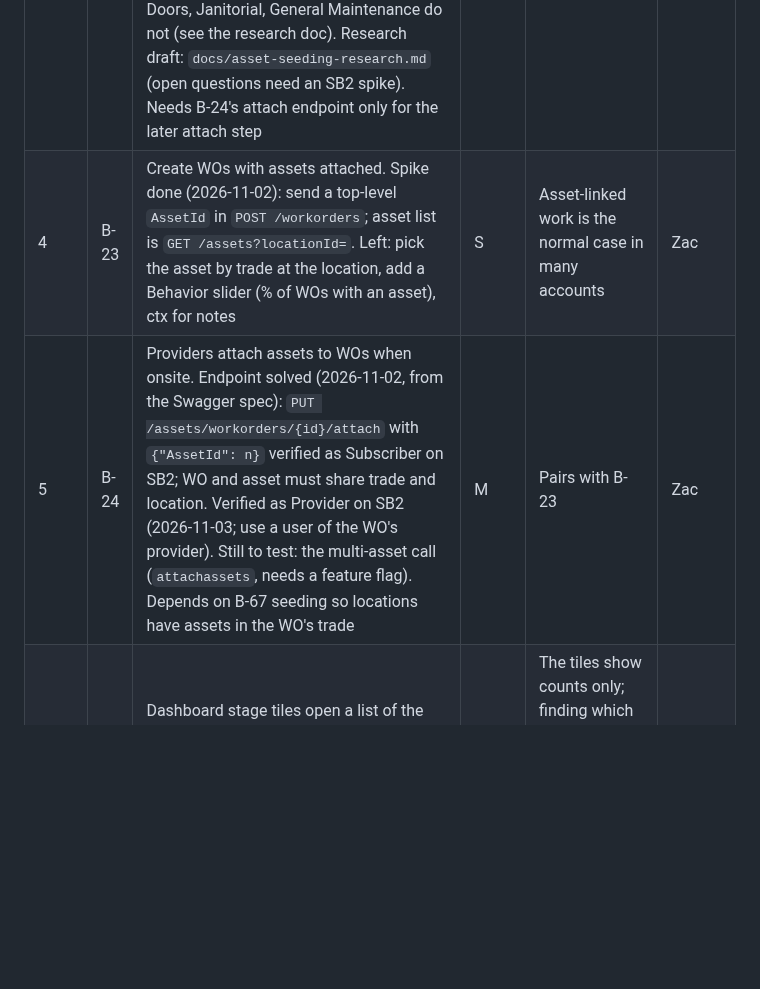
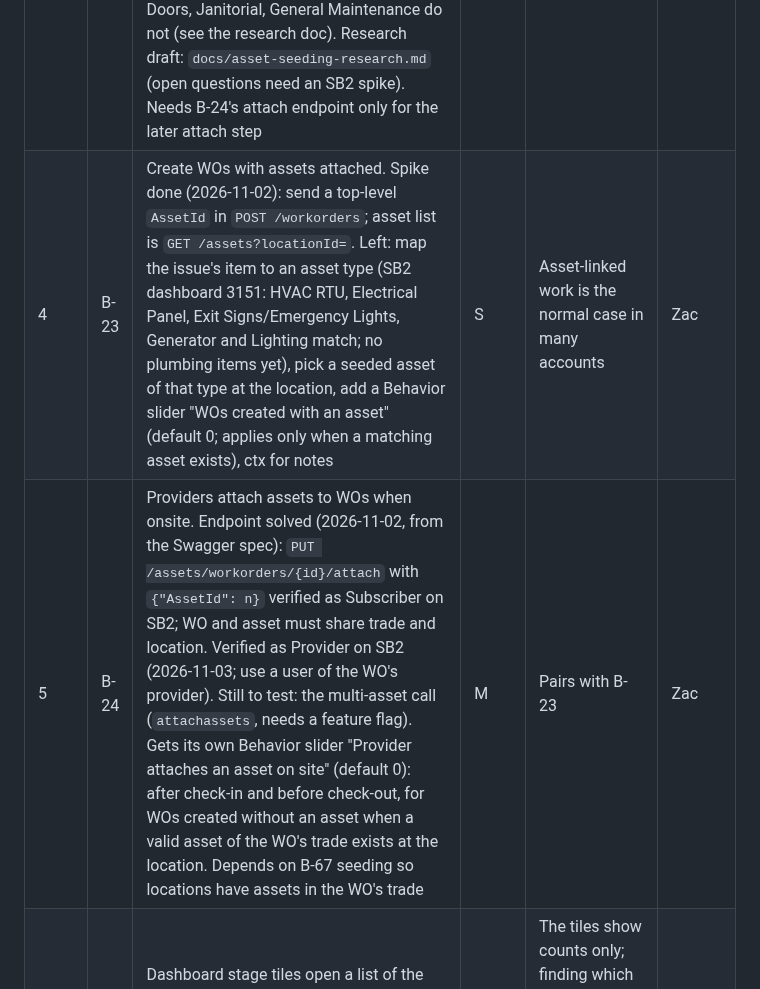
Before and after one commit to zwolf25/sc-activity-agent, a Markdown page: docs/BACKLOG.md, the part around the change. Drawn GitHub-style; blank space fills up the shorter version.

Commit message:
Backlog: asset sliders for B-23 and B-24
Co-Authored-By: Claude Sonnet 5.5 <noreply@anthropic.com>

```diff
--- a/docs/BACKLOG.md
+++ b/docs/BACKLOG.md
@@ -17,8 +17,8 @@ Ordered list of enhancements after v1. The order is the priority: rank 1 is next
 | 1 | B-57 | Production rollout check for v0.10.0 to v0.11.x. Zac has switched on checklists and photos in Prod. Left: look at one Prod WO each for checklist answers, before photo and after photo in ServiceChannel, and the update page, Activity days, week switch and the in-app update banner for the latest tag. Also check the B-25 paths once a rating slider is above 0: one rated WO, one reworked WO, and the Unsatisfactory stage on the Dashboard. Ask Zac before touching Prod | S | Four releases of new write paths have only run on SB2. Prod is where a mistake is visible to real users | Claude |
 | 2 | B-22 | Complete checklists on WOs. Built (v0.10.0, Settings toggle) and verified on SB2. Now sends the answering user's `AuthUserID` (read from the profile) and traces required questions it cannot answer. Verified on SB2 (2026-11-01): the profile gives `AuthUserId` and the answers are recorded. Required question left open on SB2 (2026-11-01): check-out still succeeds, nothing recorded. Left: per-asset questions (needs B-23/B-24) | S | Required questions block submitting the checklist (engineering), so unanswerable ones are the open gap | Zac |
 | 3 | B-67 | Seed realistic assets. Released v0.13.0; SB2 HQ-NYC and Production HQ-NYC and ZW123 seeded (2026-11-02). Left: the new-location and new-trade prompts (`assets.notify_new_locations`), and `audit` reads each asset one at a time, so it is slow on many assets (read the list once instead). Research real equipment per trade we work (type, make, model, serial, install date, condition, warranty, refrigerant, custom attributes) and the asset fields the API takes; build `agent assets seed`, `audit` and `enrich` (dry-run diff first, idempotent, remembers what it created); SB2 first, Production only after Zac approves the plan; one-time load for existing Prod locations, then runs on command for each new location. Updating assets the agent did not create is opt-in per run. Warranty is out of scope (B-68). Only trades that carry assets are seeded; trades confirmed 2026-11-02: HVAC, Electrical, Plumbing carry assets; Doors, Janitorial, General Maintenance do not (see the research doc). Research draft: `docs/asset-seeding-research.md` (open questions need an SB2 spike). Needs B-24's attach endpoint only for the later attach step | L | B-23 and B-24 cannot work without enough assets in each trade at each location (HQ-NYC on SB2 has 2, none in our trades) | Zac |
-| 4 | B-23 | Create WOs with assets attached. Spike done (2026-11-02): send a top-level `AssetId` in `POST /workorders`; asset list is `GET /assets?locationId=`. Left: pick the asset by trade at the location, add a Behavior slider (% of WOs with an asset), ctx for notes | S | Asset-linked work is the normal case in many accounts | Zac |
-| 5 | B-24 | Providers attach assets to WOs when onsite. Endpoint solved (2026-11-02, from the Swagger spec): `PUT /assets/workorders/{id}/attach` with `{"AssetId": n}` verified as Subscriber on SB2; WO and asset must share trade and location. Verified as Provider on SB2 (2026-11-03; use a user of the WO's provider). Still to test: the multi-asset call (`attachassets`, needs a feature flag). Depends on B-67 seeding so locations have assets in the WO's trade | M | Pairs with B-23 | Zac |
+| 4 | B-23 | Create WOs with assets attached. Spike done (2026-11-02): send a top-level `AssetId` in `POST /workorders`; asset list is `GET /assets?locationId=`. Left: map the issue's item to an asset type (SB2 dashboard 3151: HVAC RTU, Electrical Panel, Exit Signs/Emergency Lights, Generator and Lighting match; no plumbing items yet), pick a seeded asset of that type at the location, add a Behavior slider "WOs created with an asset" (default 0; applies only when a matching asset exists), ctx for notes | S | Asset-linked work is the normal case in many accounts | Zac |
+| 5 | B-24 | Providers attach assets to WOs when onsite. Endpoint solved (2026-11-02, from the Swagger spec): `PUT /assets/workorders/{id}/attach` with `{"AssetId": n}` verified as Subscriber on SB2; WO and asset must share trade and location. Verified as Provider on SB2 (2026-11-03; use a user of the WO's provider). Still to test: the multi-asset call (`attachassets`, needs a feature flag). Gets its own Behavior slider "Provider attaches an asset on site" (default 0): after check-in and before check-out, for WOs created without an asset when a valid asset of the WO's trade exists at the location. Depends on B-67 seeding so locations have assets in the WO's trade | M | Pairs with B-23 | Zac |
 | 6 | B-64 | Dashboard stage tiles open a list of the WOs in that stage (WO id, trade, location, next step due). Starts with Unsatisfactory, Invoice rejected and Awaiting review | S | The tiles show counts only; finding which WO is stuck means opening the Errors or Audit pages | Claude |
 | 7 | B-14 | Photos on WOs: relevant to the trade and issue only, with variety (several images per issue type). The library (52 sets, `photos.py`) is built and used for checklist pictures, WO create (B-52) and closing notes (B-53). Left: a set per issue type and replacing the cabled backgrounds | S | Real WOs carry photos. Needs a curated image set per issue type, with licensing checked | Zac |
 | 8 | B-63 | Tidy: drop the unused `contracts` table with an append-only migration (noted in ARCHITECTURE), and fix stale lines in the docs (for example "Production check-in and invoices were still untested" in Known limits) | S | Small debt the docs already admit to. Drifted docs mislead the next change | Claude |
```
